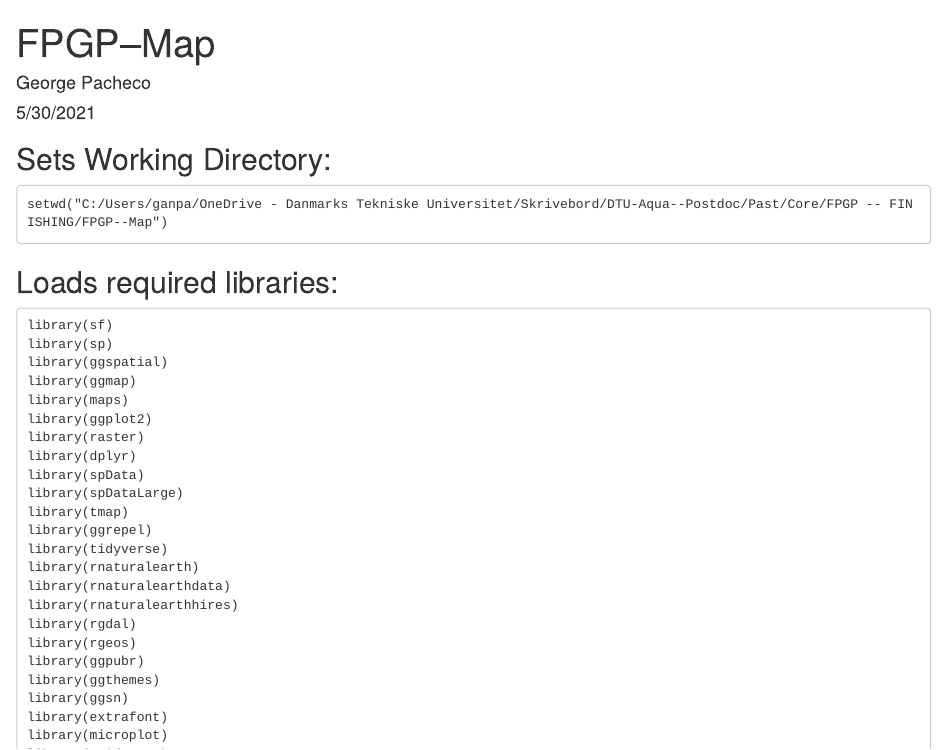
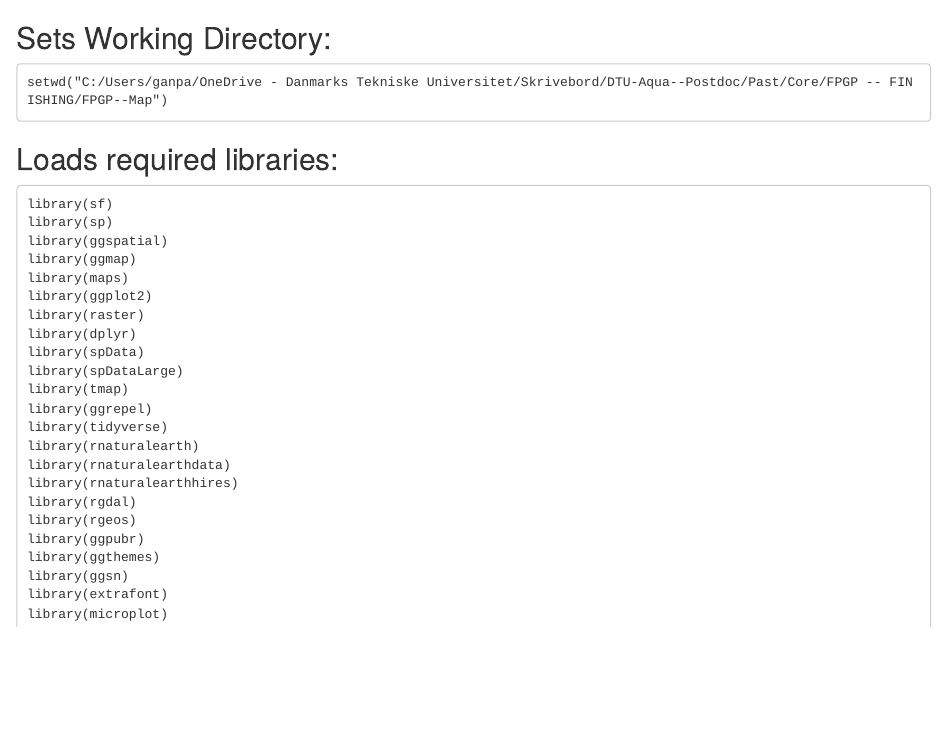
Before and after one commit to HomereAMK/FeralPigeonGenomics, an R Markdown document (FPGP--Map/README.Rmd): the page in a window 1100 px wide, from its top. Rendered offline with R 4.5, knitr and Pandoc, with nearby package versions.

Commit message:
Update README.Rmd

````diff
--- a/FPGP--Map/README.Rmd
+++ b/FPGP--Map/README.Rmd
@@ -1,11 +1,3 @@
----
-title: "FPGP--Map"
-author: "George Pacheco"
-date: "5/30/2021"
-output: html_document
-df_print: kable
----
-
 ## Sets Working Directory:
 
 ```
````
